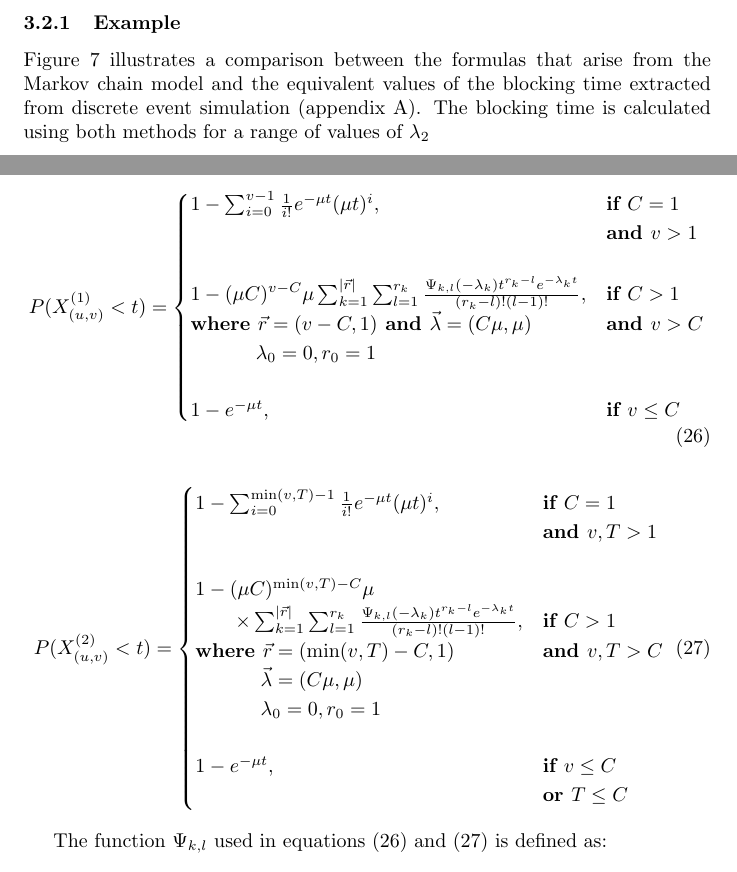
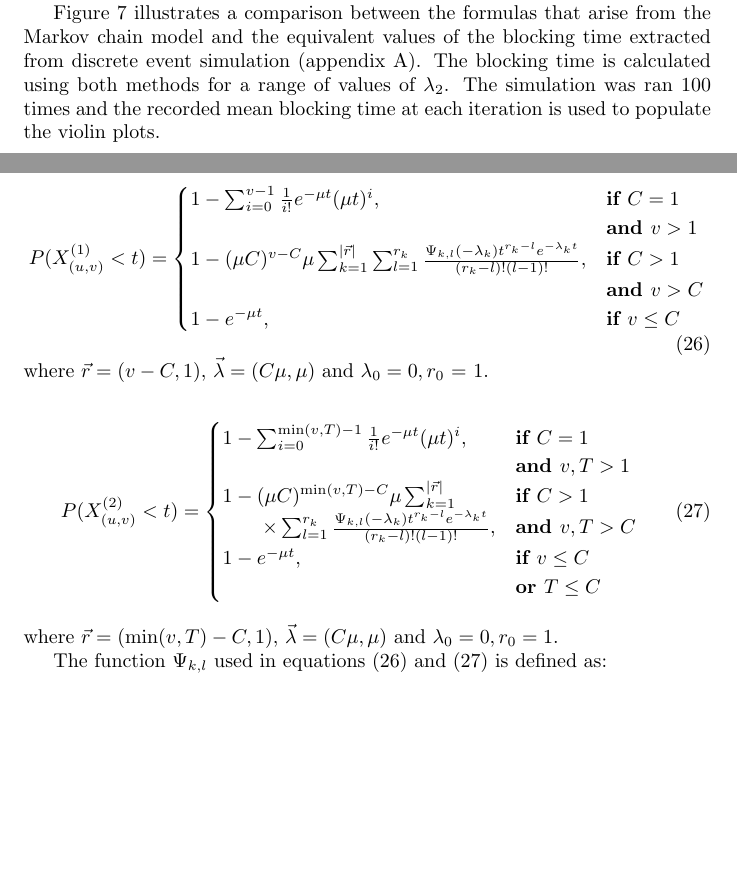
Before and after one commit to MichalisPanayides/ED-EMS-game-paper, a LaTeX document (main.tex, which reads sections/queueing_model/blocking_time/main.tex, sections/queueing_model/proportion_within_target/main.tex): two parts of pages 13 and 14 of 31 before the commit and two parts of pages 12 and 14 of 29 after it, joined at a grey line, cut at the place of the change, the shorter picture padded with empty space. Compiled offline with pdfLaTeX.

Commit message:
Apply minor changes from review

```diff
--- a/sections/queueing_model/blocking_time/main.tex
+++ b/sections/queueing_model/blocking_time/main.tex
@@ -129,13 +125,14 @@ Additional details on the blocking time formula
 (\ref{eq:algebraic_blocking_time}) can be found in appendix
 \ref{sec:appendix_mean_blocking}.
 
-\subsubsection{Example}
 Figure \ref{fig:markov_vs_des_blocking_time_comparison} illustrates a comparison
 between the formulas that arise from the Markov chain model and the equivalent
 values of the blocking time extracted from discrete event simulation
 (appendix~\ref{sec:appendix_des}).
 The blocking time is calculated using both methods for a range of values of
-\(\lambda_2\)
+\(\lambda_2\).
+The simulation was ran 100 times and the recorded mean blocking time at each
+iteration is used to populate the violin plots.
 
 \begin{figure}[H]
     \centering
--- a/sections/queueing_model/proportion_within_target/main.tex
+++ b/sections/queueing_model/proportion_within_target/main.tex
@@ -41,20 +40,19 @@ These expression can be calculated by:
         1 - \sum_{i=0}^{v-1} \frac{1}{i!} e^{-\mu t} (\mu t)^i,
             & \textbf{if } C = 1 \\
             & \textbf{and } v>1 \\
-        & \\
         1 - (\mu C)^{v-C} \mu
             \sum_{k=1}^{\mid \vec{r} \mid} \sum_{l=1}^{r_k}
             \frac{\Psi_{k,l}(-\lambda_k)t^{r_k - l}
             e^{-\lambda_k t}}{(r_k - l)! (l - 1)!},
             & \textbf{if } C > 1 \\
-        \textbf{where } \vec{r}=(v - C, 1) \textbf{ and }
-            \vec{\lambda}=(C \mu, \mu) & \textbf{and } v > C \\
-            \hspace{1.15cm} \lambda_0 = 0, r_0 = 1 \\
-        & \\
+            & \textbf{and } v > C \\
         1 - e^{-\mu t},  & \textbf{if } v \leq C
     \end{cases}
 \end{equation}
 
+\noindent
+where \(\vec{r}=(v - C, 1)\), \(\vec{\lambda}=(C \mu, \mu)\) and
+\(\lambda_0 = 0, r_0\) = 1.
 
 \begin{equation}\label{eq:proportion_within_target_type_2_from_state}
     P(X_{(u,v)}^{(2)} < t) =
@@ -62,22 +60,21 @@ These expression can be calculated by:
         1 - \sum_{i=0}^{\min(v,T)-1} \frac{1}{i!} e^{-\mu t} (\mu t)^i,
             & \textbf{if } C = 1 \\
             & \textbf{and } v, T > 1 \\
-            & \\
         1 - (\mu C) ^ {\min(v,T) - C} \mu
-            &  \\
-        \qquad \times \sum_{k=1}^{\mid \vec{r} \mid} \sum_{l=1}^{r_k}
+        \sum_{k=1}^{\mid \vec{r} \mid} & \textbf{if } C > 1 \\
+        \qquad \times \sum_{l=1}^{r_k}
         \frac{\Psi_{k,l}(-\lambda_k)t^{r_k - l}
         e^{-\lambda_k t}}{(r_k - l)! (l - 1)!},
-            & \textbf{if } C > 1 \\
-        \textbf{where } \vec{r}=(\min(v, T) - C, 1)
             & \textbf{and } v, T  > C\\
-        \hspace{1.15cm} \vec{\lambda}=(C \mu, \mu) \\
-        \hspace{1.15cm} \lambda_0 = 0, r_0 = 1 \\
-            & \\
         1 - e^{-\mu t}, & \textbf{if } v \leq C \\
             & \textbf{or } T \leq C \\
     \end{cases}
 \end{equation}
+
+\noindent
+where \(\vec{r}=(\min(v, T) - C, 1)\), \(\vec{\lambda}=(C \mu, \mu)\) and
+\(\lambda_0 = 0, r_0 = 1\).
+
 
 The function \(\Psi_{k,l}\) used in equations
 (\ref{eq:proportion_within_target_type_1_from_state}) and
```
Also changed, not shown: sections/appendix/blocking_time_formula/main.tex (+0 -4 lines), sections/appendix/descrete_event_simulation/main.tex (+1 -1 lines), sections/queueing_model/waiting_time/main.tex (+0 -1 lines), main.pdf, sections/queueing_model/blocking_time/main.tex (4 more changed lines), sections/queueing_model/proportion_within_target/main.tex (13 more changed lines).
